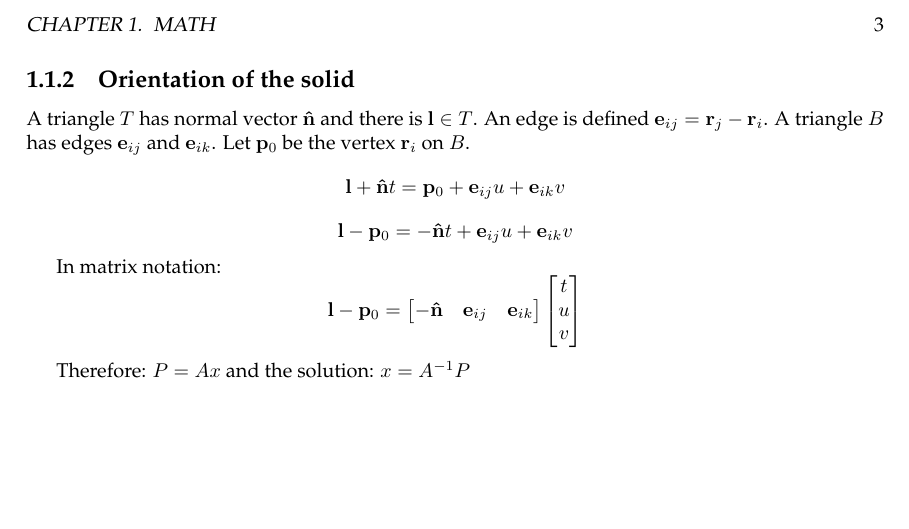
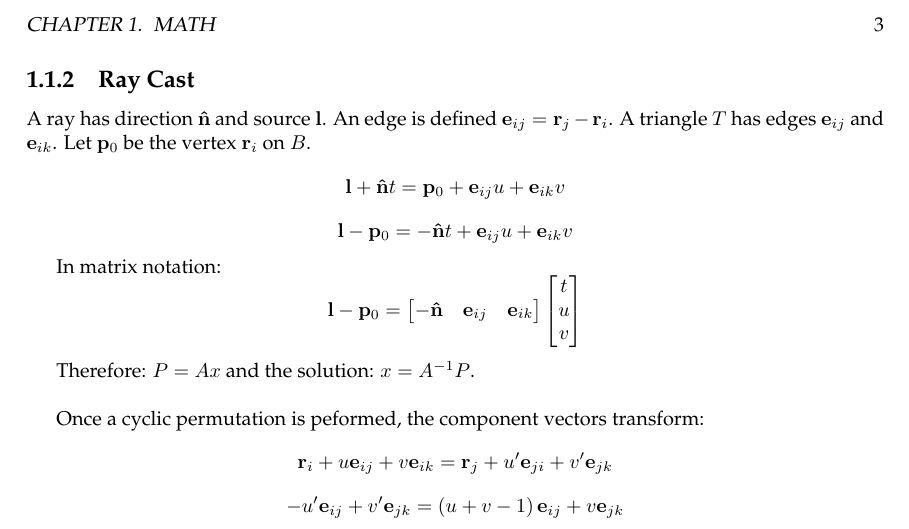
Before and after one commit to lbguilherme/dronewar, a LaTeX book (calcs/calcs.tex, which reads calcs/src/math.tex): part of page 4 of 4, cut so that both start at the same text, the shorter picture padded with empty space. Compiled offline with LaTeX, dvips and Ghostscript.

Commit message:
Raycasting calculations

```diff
--- a/calcs/src/math.tex
+++ b/calcs/src/math.tex
@@ -56,8 +56,8 @@ $$
 
 
 
-\subsection{Orientation of the solid}
-A triangle $T$ has normal vector $\mathbf{\hat n}$ and there is $\mathbf l\in T$. An edge is defined $\mathbf e_{ij} = \mathbf r_j - \mathbf r_i$. A triangle $B$ has edges $\mathbf e_{ij}$ and $\mathbf e_{ik}$. Let $\mathbf p_0$ be the vertex $\mathbf r_i$ on $B$.
+\subsection{Ray Cast}
+A ray has direction $\mathbf{\hat n}$ and source $\mathbf l$. An edge is defined $\mathbf e_{ij} = \mathbf r_j - \mathbf r_i$. A triangle $T$ has edges $\mathbf e_{ij}$ and $\mathbf e_{ik}$. Let $\mathbf p_0$ be the vertex $\mathbf r_i$ on $B$.
 $$ \mathbf l + \mathbf{\hat n}t = \mathbf p_0 + \mathbf e_{ij}u + \mathbf e_{ik}v $$
 $$ \mathbf l - \mathbf p_0 =  -\mathbf{\hat n}t + \mathbf e_{ij}u + \mathbf e_{ik}v $$
 
@@ -73,4 +73,12 @@ $$ \mathbf l - \mathbf p_0 =
  \end{bmatrix}
 $$
 
-Therefore: $P = Ax$ and the solution: $x = A^{-1} P$
+Therefore: $P = Ax$ and the solution: $x = A^{-1} P$. \\
+
+Once a cyclic permutation is peformed, the component vectors transform:
+$$
+\mathbf r_i + u \mathbf e_{ij} + v \mathbf e_{ik} = \mathbf r_j + u' \mathbf e_{ji} + v' \mathbf e_{jk}
+$$
+$$
+-u' \mathbf e_{ij} + v' \mathbf e_{jk} = \left(u+v-1\right)\mathbf e_{ij} + v \mathbf e_{jk}
+$$
```
